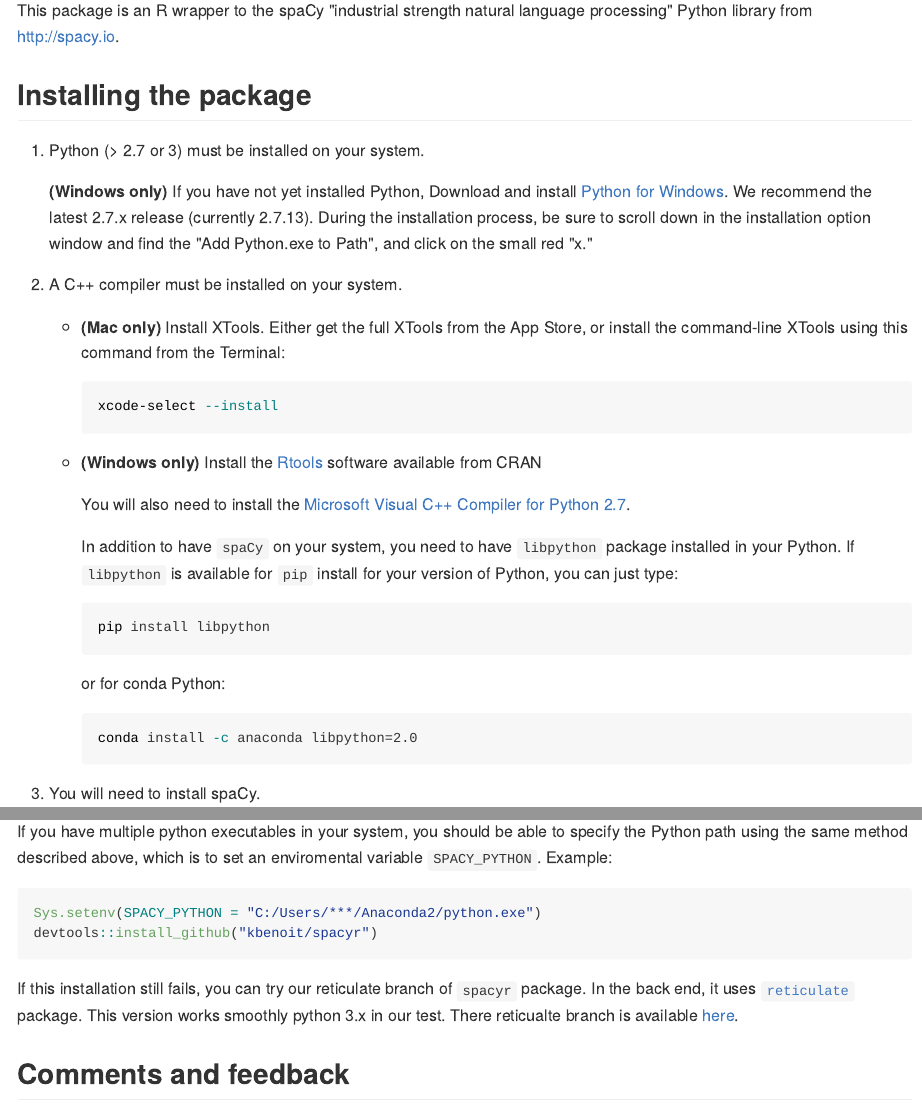
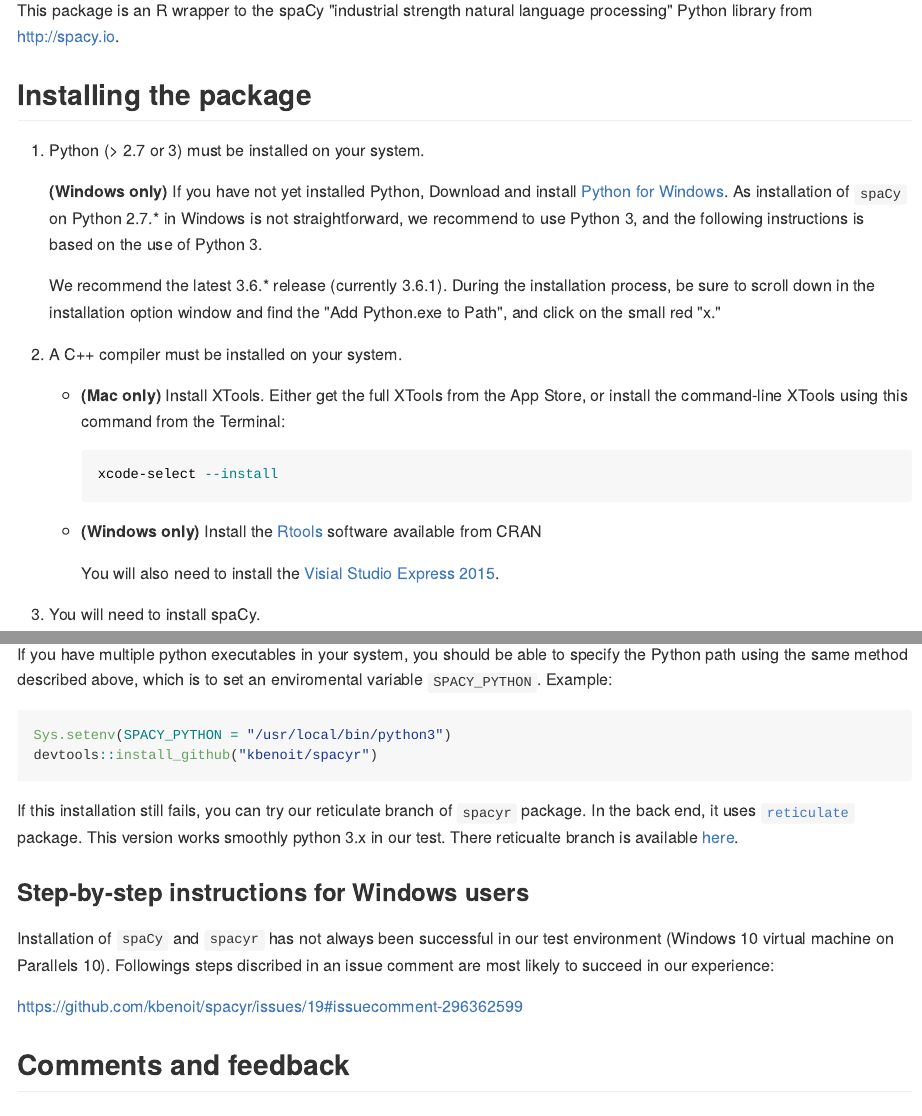
Before and after one commit to quanteda/spacyr, an R Markdown document (README.Rmd): the page in a window 1100 px wide, from 110 px down, and a second part further down, joined at a grey line. The pictures show the output file README.md that the author committed with the source, drawn offline in the style of GitHub; long lines of code are wrapped; badge pictures from the web are left out.

Commit message:
update README for Windows installation

````diff
--- a/README.Rmd
+++ b/README.Rmd
@@ -23,7 +23,9 @@ This package is an R wrapper to the spaCy "industrial strength natural language
 
 1.  Python (> 2.7 or 3) must be installed on your system.
 
-    **(Windows only)**  If you have not yet installed Python,  Download and install [Python for Windows](https://www.python.org/downloads/windows/).  We recommend the latest 2.7.x release (currently 2.7.13).  During the installation process, be sure to scroll down in the installation option window and find the "Add Python.exe to Path", and click on the small red "x."
+    **(Windows only)**  If you have not yet installed Python,  Download and install [Python for Windows](https://www.python.org/downloads/windows/).  As installation of `spaCy` on Python 2.7.* in Windows is not straightforward, we recommend to use Python 3, and the following instructions is based on the use of Python 3.
+
+    We recommend the latest 3.6.\* release (currently 3.6.1).  During the installation process, be sure to scroll down in the installation option window and find the "Add Python.exe to Path", and click on the small red "x."
 
 2.  A C++ compiler must be installed on your system.
 
@@ -36,18 +38,8 @@ This package is an R wrapper to the spaCy "industrial strength natural language
     * **(Windows only)** Install the [Rtools](https://CRAN.R-project.org/bin/windows/Rtools/) software available
     from CRAN
 
-        You will also need to install the [Microsoft Visual C++ Compiler for Python 2.7](http://aka.ms/vcpython27).
+        You will also need to install the [Visial Studio Express 2015 ](https://www.visualstudio.com/post-download-vs/?sku=xdesk&clcid=0x409&telem=ga#).
 
-        In addition to have `spaCy` on your system, you need to have `libpython` package installed in your Python. If `libpython` is available for `pip` install for your version of Python, you can just type:
-
-        ```{bash, eval = FALSE}
-        pip install libpython
-        ```
-
-        or for conda Python:
-        ```{bash, eval = FALSE}
-        conda install -c anaconda libpython=2.0
-        ```
 
 3.  You will need to install spaCy.
 
@@ -172,12 +164,19 @@ devtools::install_github("kbenoit/spacyr")
 If you have multiple python executables in your system, you should be able to specify the Python path using the same method described above, which is to set an enviromental variable `SPACY_PYTHON`.  Example:
 
 ```{r, eval = FALSE}
-Sys.setenv(SPACY_PYTHON = "C:/Users/***/Anaconda2/python.exe")
+Sys.setenv(SPACY_PYTHON = "/usr/local/bin/python3")
 devtools::install_github("kbenoit/spacyr")
 ```
 
 If this installation still fails, you can try our reticulate branch of `spacyr` package. In the back end, it uses [`reticulate`](https://github.com/rstudio/reticulate) package. This version works smoothly python 3.x in our test. There reticualte branch is available [here](https://github.com/kbenoit/spacyr/tree/dev_reticulate).
 
+### Step-by-step instructions for Windows users
+
+Installation of `spaCy` and `spacyr` has not always been successful in our test environment (Windows 10 virtual machine on Parallels 10). Followings steps discribed in an issue comment are most likely to succeed in our experience:
+
+https://github.com/kbenoit/spacyr/issues/19#issuecomment-296362599
+
+
 ## Comments and feedback
 
 We welcome your comments and feedback.  Please file issues on the [issues](https://github.com/kbenoit/spacyr/issues) page, and/or send us comments at kbenoit@lse.ac.uk and A.Matsuo@lse.ac.uk.
````
Also changed, not shown: README.md, README.Rmd (2 more changed lines).
